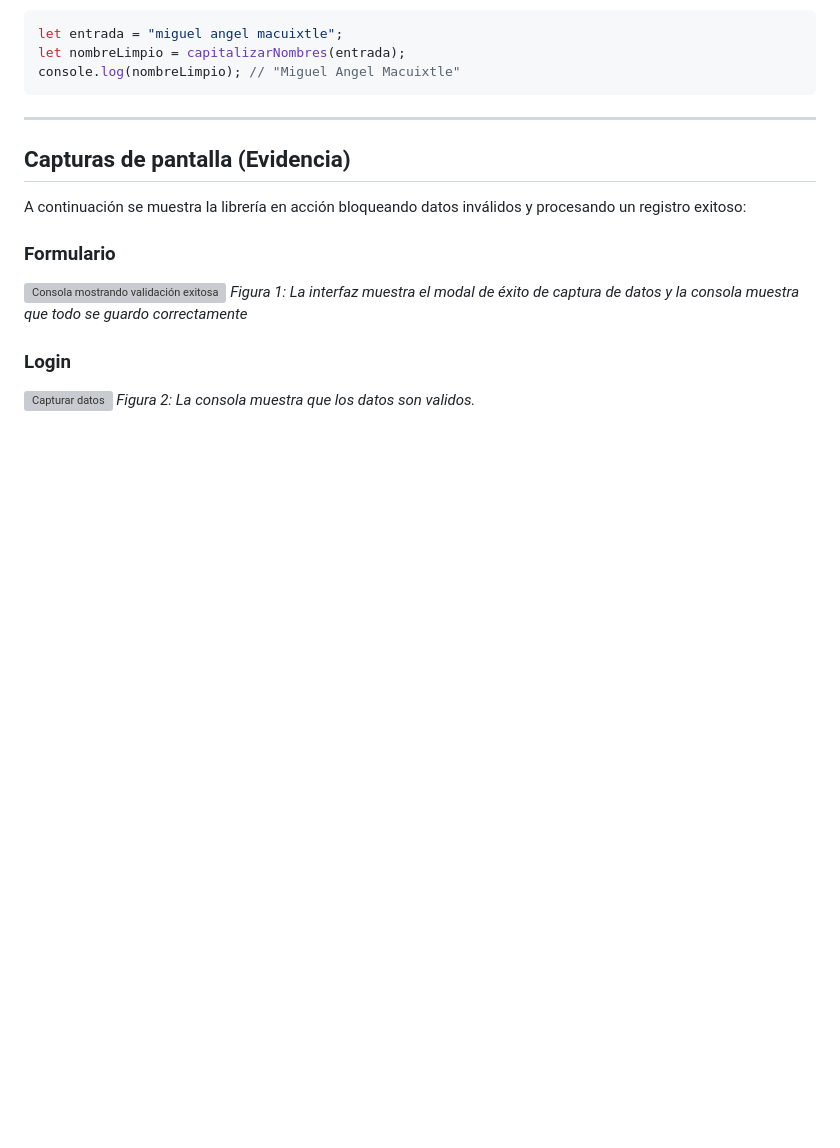
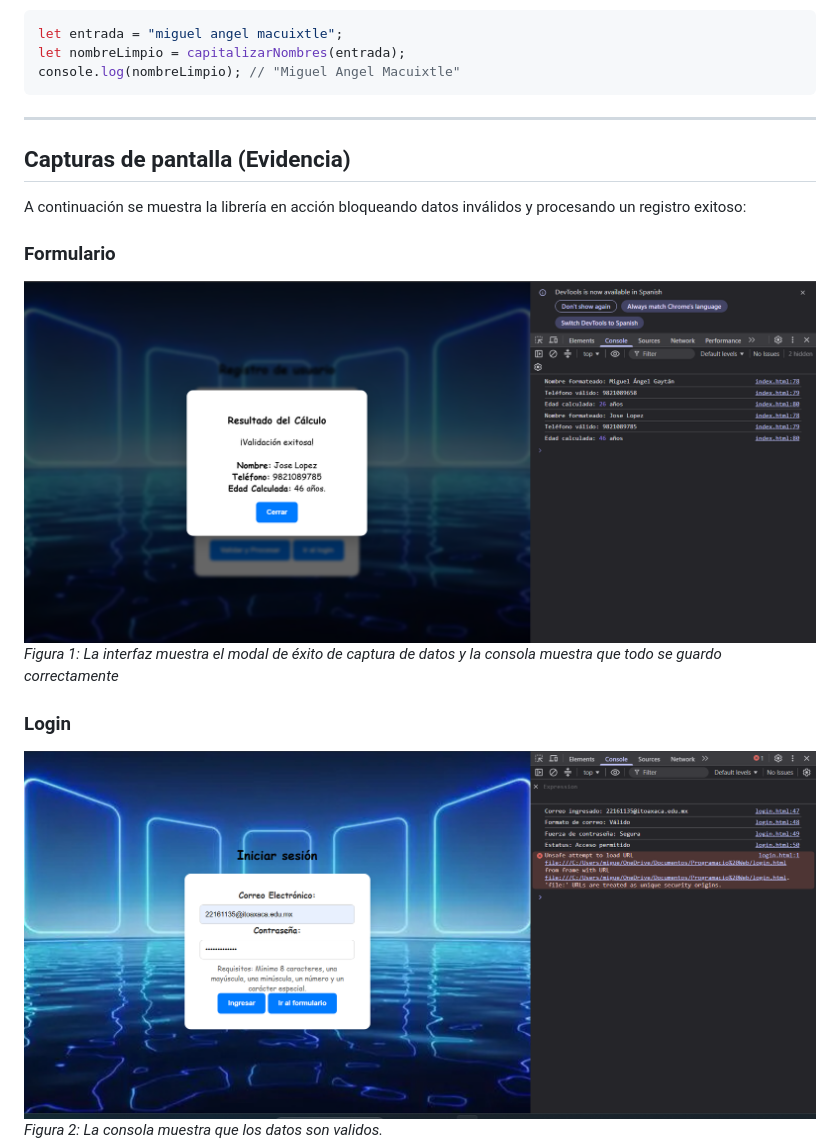
Before and after one commit to Miguel26m/ACTIVIDAD-2.-Utiler-a-js, a Markdown page: README.md, the part around the change. Rendered like a GitHub page; blank space fills up the shorter version; grey boxes are pictures that could not be loaded.

```diff
--- a/README.md
+++ b/README.md
@@ -105,10 +105,10 @@ A continuación se muestra la librería en acción bloqueando datos inválidos y
 
 ### Formulario
 
-![Consola mostrando validación exitosa](img/modal_correcto.png)
+![Consola mostrando validación exitosa](img/modal_consola.png)
 *Figura 1: La interfaz muestra el modal de éxito de captura de datos y la consola muestra que todo se guardo correctamente*
 
 ### Login
 
-![Capturar datos](img/login_correcto.png)
+![Capturar datos](img/login_correct.png)
 *Figura 2: La consola muestra que los datos son validos.*
```
